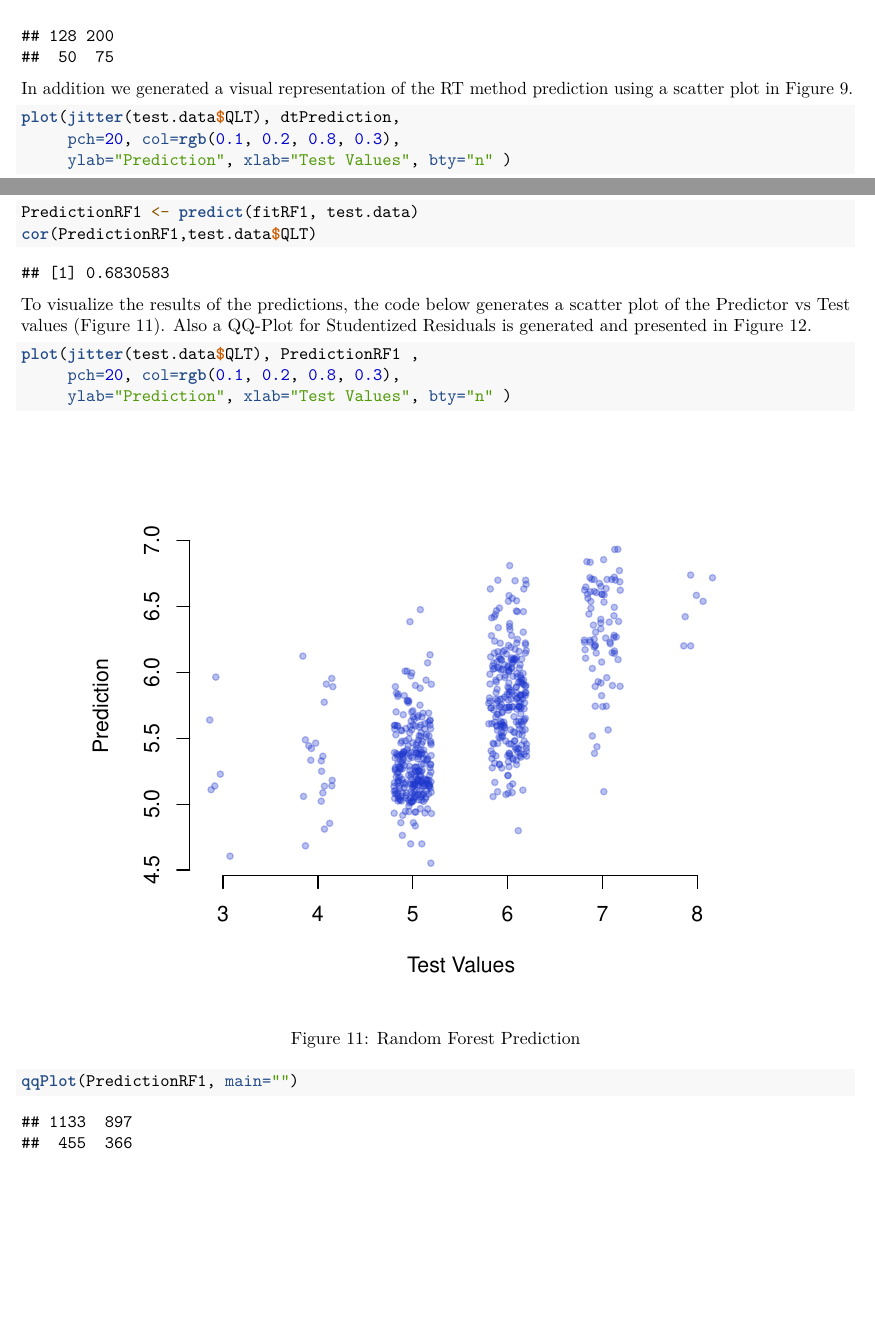
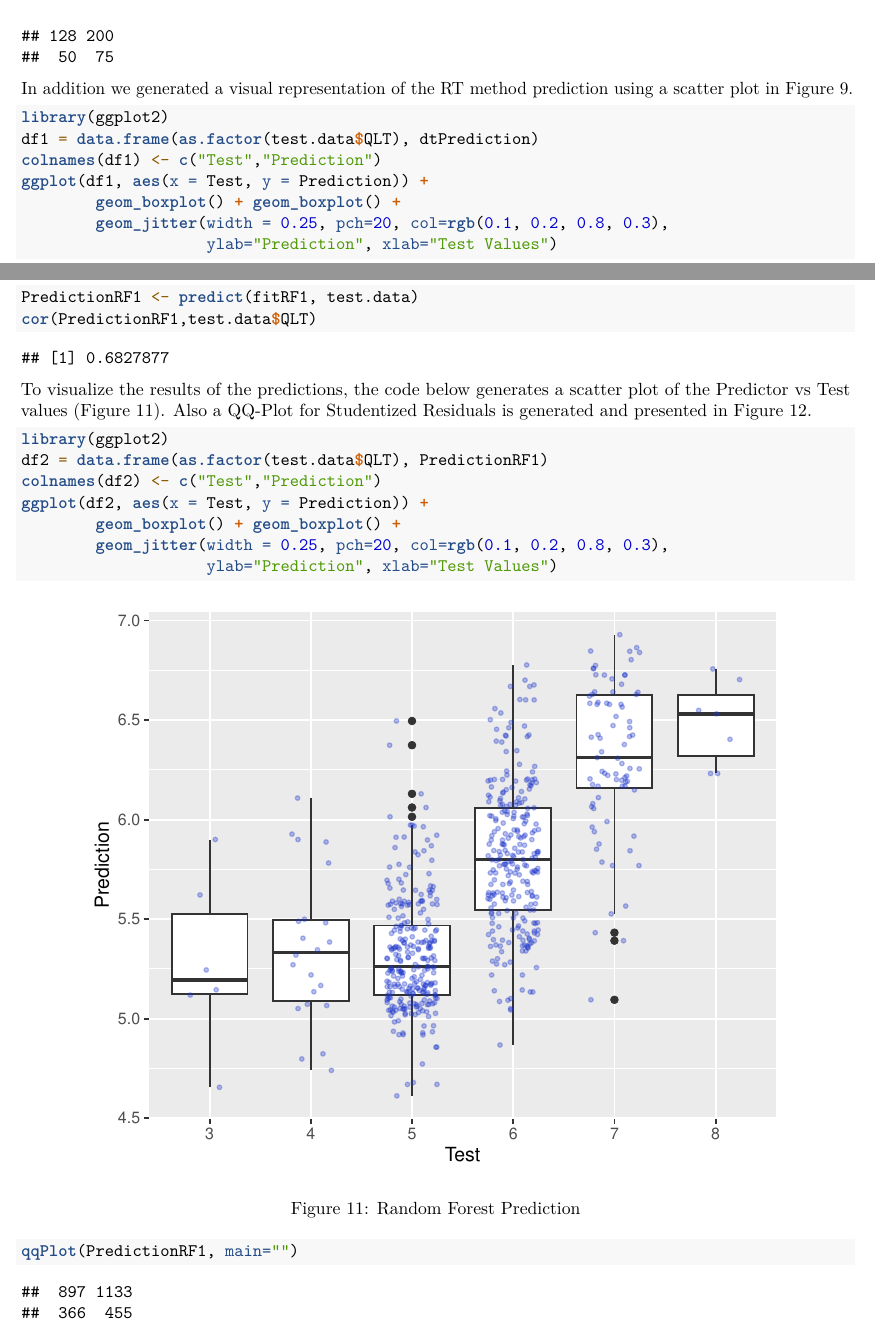
Before and after one commit to ivbsoftware/scda1010-lab2, an R Markdown document (docs/R_Journal/scda1010-lab2/scda1010-lab2.Rmd): two parts of pages 20 and 24 of 27, joined at a grey line, cut so that both start at the same text, the shorter picture padded with empty space. Rendered offline with R 4.5, knitr and Pandoc, then LaTeX, with nearby package versions; drawn as R Markdown's standard PDF in place of the format the file asks for; some code elsewhere in the file could not run offline.

Commit message:
Added box plots of tree predictions

````diff
--- a/docs/R_Journal/scda1010-lab2/scda1010-lab2.Rmd
+++ b/docs/R_Journal/scda1010-lab2/scda1010-lab2.Rmd
@@ -352,9 +352,13 @@
 In addition we generated a visual representation of the RT method prediction using a scatter plot in Figure \ref{fig:plot_rt_rw}.
 
 ```{r plot_rt_rw, fig.width=5.5, fig.align="center", message=FALSE, warning=FALSE, paged.print=FALSE, fig.cap="Regression Tree Prediction"}
-plot(jitter(test.data$QLT), dtPrediction,
-     pch=20, col=rgb(0.1, 0.2, 0.8, 0.3),
-     ylab="Prediction", xlab="Test Values", bty="n" )
+library(ggplot2)
+df1 = data.frame(as.factor(test.data$QLT), dtPrediction)
+colnames(df1) <- c("Test","Prediction")
+ggplot(df1, aes(x = Test, y = Prediction)) +
+        geom_boxplot() + geom_boxplot() +
+        geom_jitter(width = 0.25, pch=20, col=rgb(0.1, 0.2, 0.8, 0.3),
+                    ylab="Prediction", xlab="Test Values")
 ```
 
 \newpage
@@ -391,9 +395,13 @@
 To visualize the results of the predictions, the code below generates a scatter plot of the Predictor vs Test values (Figure \ref{fig:plot_rf_rw}). Also a QQ-Plot for Studentized Residuals is generated and presented in Figure \ref{fig:qq_rf_rw}.
 
 ```{r plot_rf_rw, fig.width=5.5, fig.align="center", message=FALSE, warning=FALSE, paged.print=FALSE, fig.cap="Random Forest Prediction"}
-plot(jitter(test.data$QLT), PredictionRF1 ,
-     pch=20, col=rgb(0.1, 0.2, 0.8, 0.3),
-     ylab="Prediction", xlab="Test Values", bty="n" )
+library(ggplot2)
+df2 = data.frame(as.factor(test.data$QLT), PredictionRF1)
+colnames(df2) <- c("Test","Prediction")
+ggplot(df2, aes(x = Test, y = Prediction)) +
+        geom_boxplot() + geom_boxplot() +
+        geom_jitter(width = 0.25, pch=20, col=rgb(0.1, 0.2, 0.8, 0.3),
+                    ylab="Prediction", xlab="Test Values")
 ```
 
 ```{r qq_rf_rw, fig.width=5.5, fig.align="center", message=FALSE, warning=FALSE, paged.print=FALSE, fig.cap="Random Forest Prediction QQ Plot"}
````
